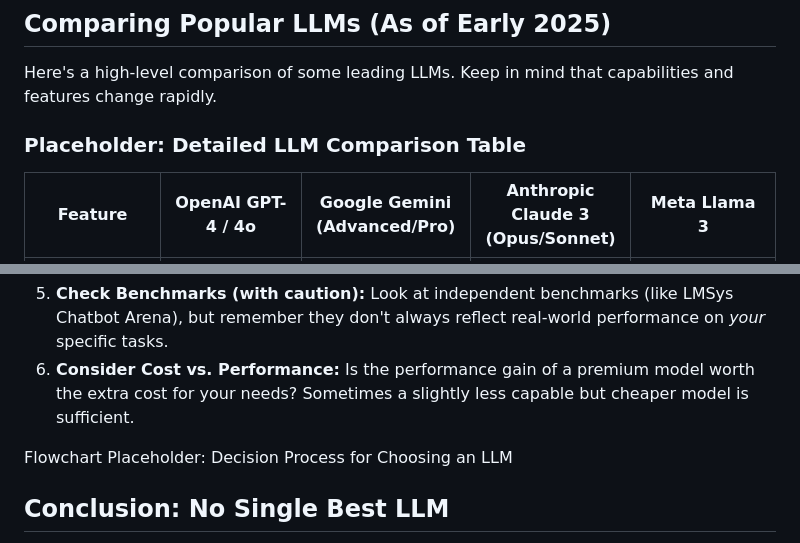
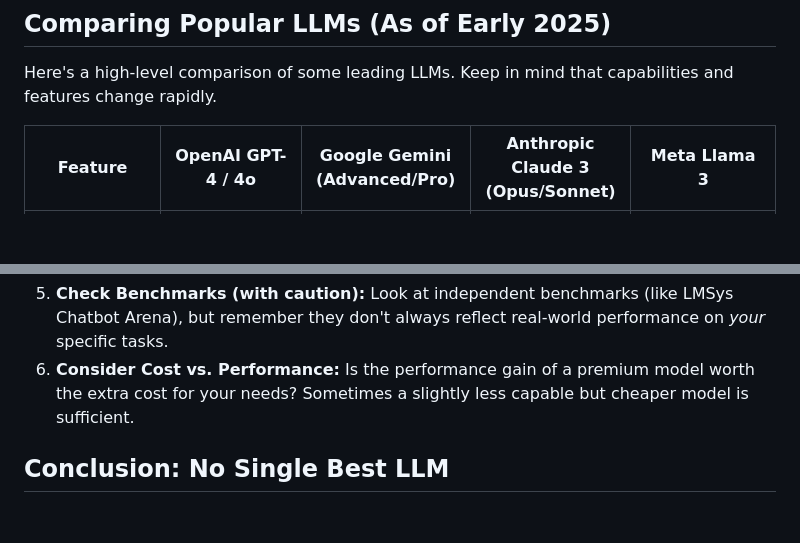
Before and after one commit to sitehowtoguides/ai-tech-insights-site, a Markdown page: guides/choosing-lim.md, 2 parts joined by grey strips. GitHub-like rendering; blank space fills up the shorter version.

```diff
--- a/guides/choosing-lim.md
+++ b/guides/choosing-lim.md
@@ -45,8 +45,6 @@ Before diving into specific models, consider these crucial factors:
 
 Here's a high-level comparison of some leading LLMs. Keep in mind that capabilities and features change rapidly.
 
-### Placeholder: Detailed LLM Comparison Table
-
 | Feature | OpenAI GPT-4 / 4o | Google Gemini (Advanced/Pro) | Anthropic Claude 3 (Opus/Sonnet) | Meta Llama 3 |
 | --- | --- | --- | --- | --- |
 | Strengths | Strong reasoning, creativity, coding, broad knowledge, multimodality (4o) | Strong reasoning, multimodality, integration with Google ecosystem, large context window | Strong performance, very large context window, emphasis on safety/ethics, good for complex reasoning & analysis | Strong performance (especially larger models), open-source availability, good for customization |
@@ -78,8 +76,6 @@ The best way to choose is to try them out:
 5.  **Check Benchmarks (with caution):** Look at independent benchmarks (like LMSys Chatbot Arena), but remember they don't always reflect real-world performance on *your* specific tasks.
 6.  **Consider Cost vs. Performance:** Is the performance gain of a premium model worth the extra cost for your needs? Sometimes a slightly less capable but cheaper model is sufficient.
 
-Flowchart Placeholder: Decision Process for Choosing an LLM
-
 ## Conclusion: No Single Best LLM
 
 There isn't one universally "best" LLM; the right choice depends heavily on your individual requirements, budget, and technical expertise. GPT-4o offers a strong all-around performance and cutting-edge features. Gemini excels in multimodality and Google integration. Claude 3 stands out for its large context window and safety focus. Llama 3 provides open-source flexibility.
```
